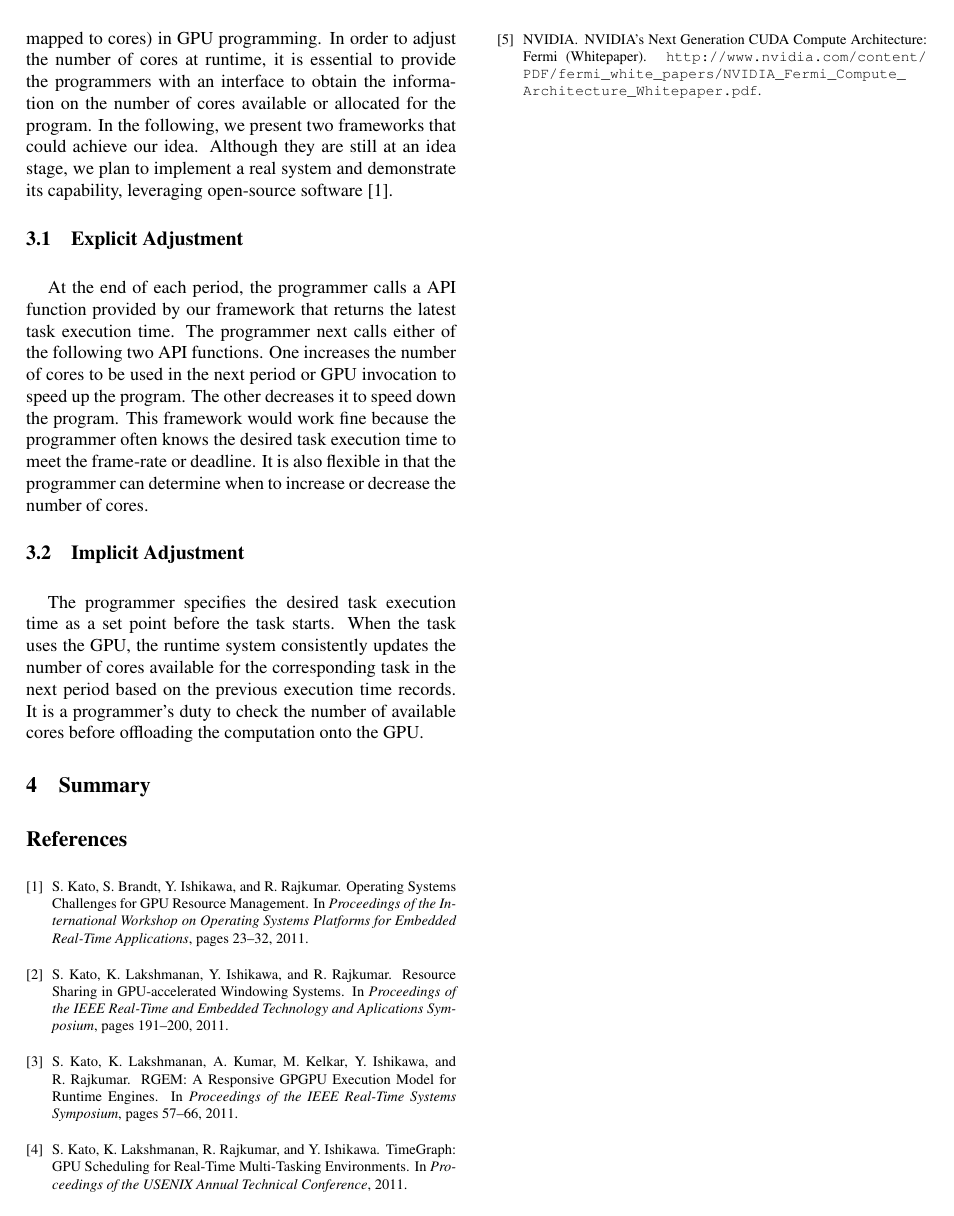
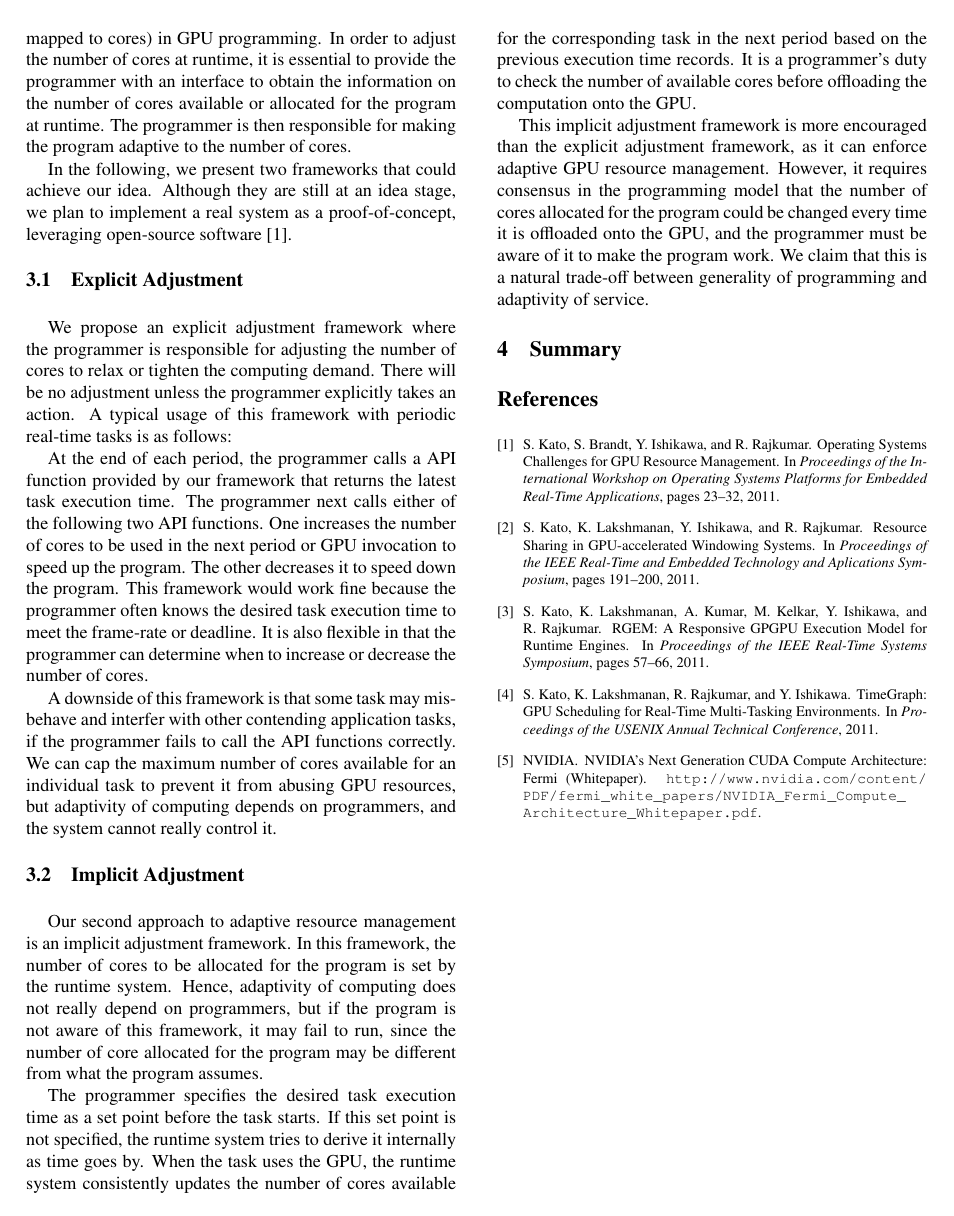
Before and after one commit to shinpei0208/apres12, a LaTeX paper (draft/draft.tex): page 2 of 2. Compiled offline with LaTeX, dvips and Ghostscript.

Commit message:
added texts to Section 3

```diff
--- a/draft/draft.tex
+++ b/draft/draft.tex
@@ -131,14 +131,25 @@ It is important to note that programmers are typically responsible for
 allocating the number of cores (or threads mapped to cores) in GPU
 programming.
 In order to adjust the number of cores at runtime, it is essential to
-provide the programmers with an interface to obtain the information on
-the number of cores available or allocated for the program.
+provide the programmer with an interface to obtain the information on
+the number of cores available or allocated for the program at runtime.
+The programmer is then responsible for making the program adaptive to
+the number of cores.
+
 In the following, we present two frameworks that could achieve our idea.
 Although they are still at an idea stage, we plan to implement a real
-system and demonstrate its capability, leveraging open-source
+system as a proof-of-concept, leveraging open-source
 software~\cite{Kato_OSPERT11}.
 
 \subsection{Explicit Adjustment}
+
+We propose an explicit adjustment framework where the programmer is
+responsible for adjusting the number of cores to relax or tighten
+the computing demand.
+There will be no adjustment unless the programmer explicitly takes an
+action.
+A typical usage of this framework with periodic real-time tasks is as
+follows:
 
 At the end of each period, the programmer calls a API function provided
 by our framework that returns the latest task execution time.
@@ -151,16 +162,43 @@ desired task execution time to meet the frame-rate or deadline.
 It is also flexible in that the programmer can determine when to
 increase or decrease the number of cores.
 
+A downside of this framework is that some task may misbehave
+and interfer with other contending application tasks, if the programmer
+fails to call the API functions correctly.
+We can cap the maximum number of cores available for an individual task
+to prevent it from abusing GPU resources, but adaptivity of computing
+depends on programmers, and the system cannot really control it.
+
 \subsection{Implicit Adjustment}
+
+Our second approach to adaptive resource management is an implicit
+adjustment framework.
+In this framework, the number of cores to be allocated for the program
+is set by the runtime system.
+Hence, adaptivity of computing does not really depend on programmers,
+but if the program is not aware of this framework, it may fail to run,
+since the number of core allocated for the program may be different from
+what the program assumes.
 
 The programmer specifies the desired task execution time as a set point
 before the task starts.
+If this set point is not specified, the runtime system tries to derive
+it internally as time goes by.
 When the task uses the GPU, the runtime system consistently updates the
 number of cores available for the corresponding task in the next period
 based on the previous execution time records.
 It is a programmer's duty to check the number of available cores before
 offloading the computation onto the GPU.
 
+This implicit adjustment framework is more encouraged than the explicit
+adjustment framework, as it can enforce adaptive GPU resource
+management.
+However, it requires consensus in the programming model that the number
+of cores allocated for the program could be changed every time it is
+offloaded onto the GPU, and the programmer must be aware of it to make
+the program work.
+We claim that this is a natural trade-off between generality of
+programming and adaptivity of service.
 
 \section{Summary}
 \label{sec:summary}
```
Also changed, not shown: draft/draft.tex (2 more changed lines).
